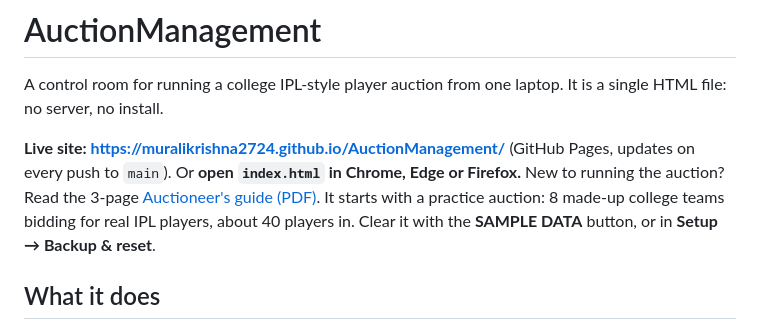
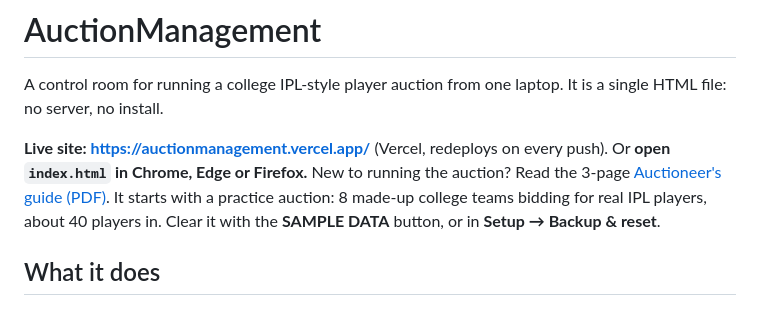
Before and after one commit to muralikrishna2724/AuctionManagement, a Markdown page: README.md, the part around the change. Drawn GitHub-style.

Commit message:
Point the README at the live Vercel site
Co-Authored-By: Claude Opus 5.5 <noreply@anthropic.com>
Claude-Session: https://claude.ai/code/session_01NPXEvLqgv3EG3dcKKYW87U

```diff
--- a/README.md
+++ b/README.md
@@ -2,7 +2,7 @@
 
 A control room for running a college IPL-style player auction from one laptop. It is a single HTML file: no server, no install.
 
-**Live site: https://muralikrishna2724.github.io/AuctionManagement/** (GitHub Pages, updates on every push to `main`). Or **open `index.html` in Chrome, Edge or Firefox.** New to running the auction? Read the 3-page [Auctioneer's guide (PDF)](docs/Auctioneer-Guide.pdf). It starts with a practice auction: 8 made-up college teams bidding for real IPL players, about 40 players in. Clear it with the **SAMPLE DATA** button, or in **Setup → Backup & reset**.
+**Live site: https://auctionmanagement.vercel.app/** (Vercel, redeploys on every push). Or **open `index.html` in Chrome, Edge or Firefox.** New to running the auction? Read the 3-page [Auctioneer's guide (PDF)](docs/Auctioneer-Guide.pdf). It starts with a practice auction: 8 made-up college teams bidding for real IPL players, about 40 players in. Clear it with the **SAMPLE DATA** button, or in **Setup → Backup & reset**.
 
 ## What it does
 
```
